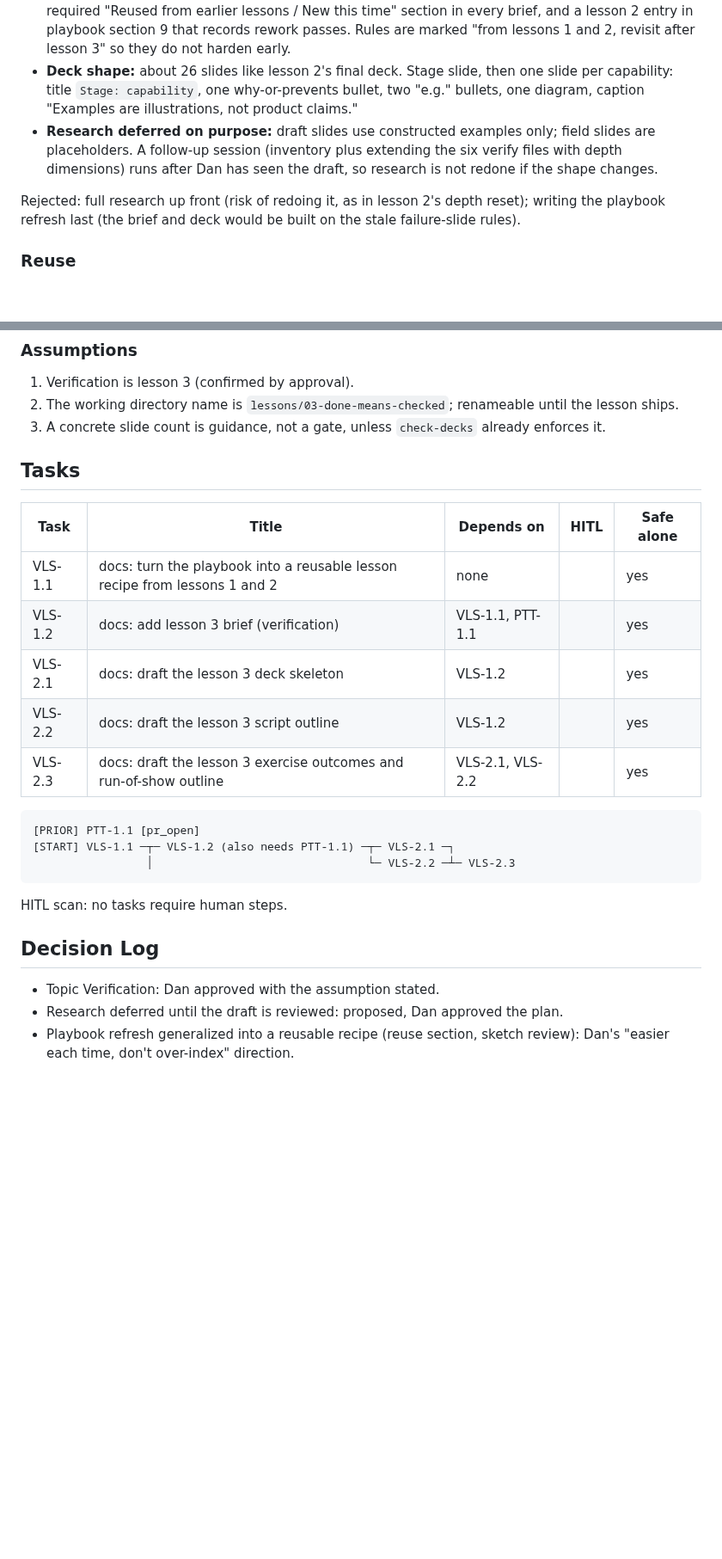
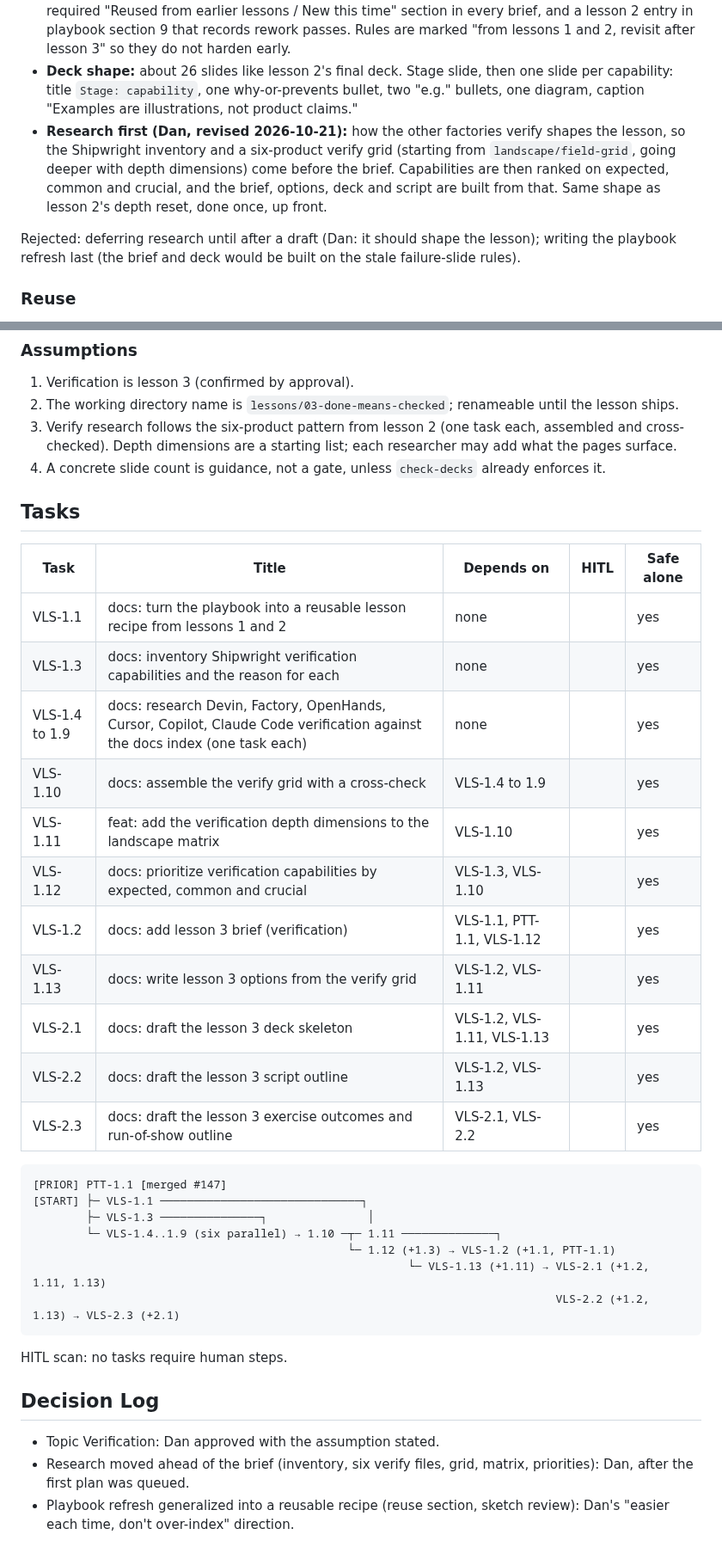
Before and after one commit to app-vitals/how-to-factory, a Markdown page: planning/lesson3-verification/PLAN.md, 2 parts joined by grey strips. Shown at 86% size. Drawn GitHub-style; blank space fills up the shorter version.

Commit message:
docs(planning): move research ahead of the lesson 3 brief
Co-Authored-By: Claude Sonnet 5.5 <noreply@anthropic.com>

````diff
--- a/planning/lesson3-verification/PLAN.md
+++ b/planning/lesson3-verification/PLAN.md
@@ -14,9 +14,9 @@ Repo: app-vitals/how-to-factory. Design and task list approved by Dan, 2026-10-2
 - **Out of scope (owners):** review lesson, release/canary, the test-readiness pipeline (destination only), spec writing.
 - **Easier each time (Dan's goal):** VLS-1.1 turns the playbook into a reusable recipe: sketch review first (brief + stage slide + one capability slide before script/README/deck), a stage-grouped capability table in the brief template, a stage and capability slide pattern in the deck template, a required "Reused from earlier lessons / New this time" section in every brief, and a lesson 2 entry in playbook section 9 that records rework passes. Rules are marked "from lessons 1 and 2, revisit after lesson 3" so they do not harden early.
 - **Deck shape:** about 26 slides like lesson 2's final deck. Stage slide, then one slide per capability: title `Stage: capability`, one why-or-prevents bullet, two "e.g." bullets, one diagram, caption "Examples are illustrations, not product claims."
-- **Research deferred on purpose:** draft slides use constructed examples only; field slides are placeholders. A follow-up session (inventory plus extending the six verify files with depth dimensions) runs after Dan has seen the draft, so research is not redone if the shape changes.
+- **Research first (Dan, revised 2026-10-21):** how the other factories verify shapes the lesson, so the Shipwright inventory and a six-product verify grid (starting from `landscape/field-grid`, going deeper with depth dimensions) come before the brief. Capabilities are then ranked on expected, common and crucial, and the brief, options, deck and script are built from that. Same shape as lesson 2's depth reset, done once, up front.
 
-Rejected: full research up front (risk of redoing it, as in lesson 2's depth reset); writing the playbook refresh last (the brief and deck would be built on the stale failure-slide rules).
+Rejected: deferring research until after a draft (Dan: it should shape the lesson); writing the playbook refresh last (the brief and deck would be built on the stale failure-slide rules).
 
 ### Reuse
 Lesson 2's final deck structure (`lessons/02-a-plan-that-looks-first/deck/index.html`), brief capability table, script and run-of-show format; `decks/_template`; `landscape/field-grid` and the `verify-*` matrix columns (not touched here).
@@ -32,27 +32,38 @@ Playbook and template edits affect only future lessons; lessons 1 and 2 keep the
 ### Assumptions
 1. Verification is lesson 3 (confirmed by approval).
 2. The working directory name is `lessons/03-done-means-checked`; renameable until the lesson ships.
-3. A concrete slide count is guidance, not a gate, unless `check-decks` already enforces it.
+3. Verify research follows the six-product pattern from lesson 2 (one task each, assembled and cross-checked). Depth dimensions are a starting list; each researcher may add what the pages surface.
+4. A concrete slide count is guidance, not a gate, unless `check-decks` already enforces it.
 
 ## Tasks
 
 | Task | Title | Depends on | HITL | Safe alone |
 |---|---|---|---|---|
 | VLS-1.1 | docs: turn the playbook into a reusable lesson recipe from lessons 1 and 2 | none | | yes |
-| VLS-1.2 | docs: add lesson 3 brief (verification) | VLS-1.1, PTT-1.1 | | yes |
-| VLS-2.1 | docs: draft the lesson 3 deck skeleton | VLS-1.2 | | yes |
-| VLS-2.2 | docs: draft the lesson 3 script outline | VLS-1.2 | | yes |
+| VLS-1.3 | docs: inventory Shipwright verification capabilities and the reason for each | none | | yes |
+| VLS-1.4 to 1.9 | docs: research Devin, Factory, OpenHands, Cursor, Copilot, Claude Code verification against the docs index (one task each) | none | | yes |
+| VLS-1.10 | docs: assemble the verify grid with a cross-check | VLS-1.4 to 1.9 | | yes |
+| VLS-1.11 | feat: add the verification depth dimensions to the landscape matrix | VLS-1.10 | | yes |
+| VLS-1.12 | docs: prioritize verification capabilities by expected, common and crucial | VLS-1.3, VLS-1.10 | | yes |
+| VLS-1.2 | docs: add lesson 3 brief (verification) | VLS-1.1, PTT-1.1, VLS-1.12 | | yes |
+| VLS-1.13 | docs: write lesson 3 options from the verify grid | VLS-1.2, VLS-1.11 | | yes |
+| VLS-2.1 | docs: draft the lesson 3 deck skeleton | VLS-1.2, VLS-1.11, VLS-1.13 | | yes |
+| VLS-2.2 | docs: draft the lesson 3 script outline | VLS-1.2, VLS-1.13 | | yes |
 | VLS-2.3 | docs: draft the lesson 3 exercise outcomes and run-of-show outline | VLS-2.1, VLS-2.2 | | yes |
 
 ```
-[PRIOR] PTT-1.1 [pr_open]
-[START] VLS-1.1 ─┬─ VLS-1.2 (also needs PTT-1.1) ─┬─ VLS-2.1 ─┐
-                 │                                └─ VLS-2.2 ─┴─ VLS-2.3
+[PRIOR] PTT-1.1 [merged #147]
+[START] ├─ VLS-1.1 ──────────────────────────────┐
+        ├─ VLS-1.3 ───────────────┐               │
+        └─ VLS-1.4..1.9 (six parallel) → 1.10 ─┬─ 1.11 ──────────────┐
+                                               └─ 1.12 (+1.3) → VLS-1.2 (+1.1, PTT-1.1)
+                                                        └─ VLS-1.13 (+1.11) → VLS-2.1 (+1.2, 1.11, 1.13)
+                                                                              VLS-2.2 (+1.2, 1.13) → VLS-2.3 (+2.1)
 ```
 
 HITL scan: no tasks require human steps.
 
 ## Decision Log
 - Topic Verification: Dan approved with the assumption stated.
-- Research deferred until the draft is reviewed: proposed, Dan approved the plan.
+- Research moved ahead of the brief (inventory, six verify files, grid, matrix, priorities): Dan, after the first plan was queued.
 - Playbook refresh generalized into a reusable recipe (reuse section, sketch review): Dan's "easier each time, don't over-index" direction.
````
